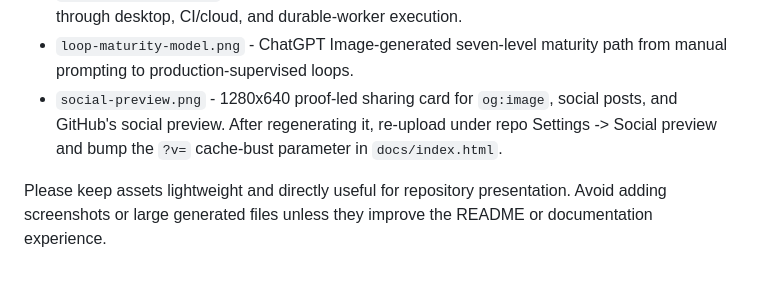
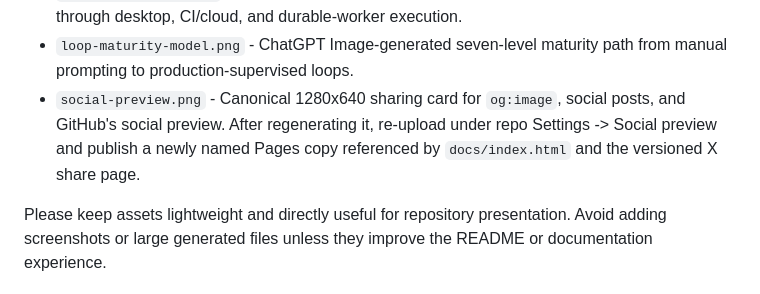
Before and after one commit to ChaoYue0307/awesome-loop-engineering, a Markdown page: assets/README.md, the part around the change. Drawn GitHub-style.

Commit message:
Add a versioned X share card

```diff
--- a/assets/README.md
+++ b/assets/README.md
@@ -17,6 +17,6 @@ This directory contains visual assets used by the repository README, GitHub Page
 - `loop-lifecycle-mobile.png` - Mobile rendering of the lifecycle with a readable vertical decision path.
 - `loop-runtime-map.png` - ChatGPT Image-generated runtime map from a nearby session through desktop, CI/cloud, and durable-worker execution.
 - `loop-maturity-model.png` - ChatGPT Image-generated seven-level maturity path from manual prompting to production-supervised loops.
-- `social-preview.png` - 1280x640 proof-led sharing card for `og:image`, social posts, and GitHub's social preview. After regenerating it, re-upload under repo Settings -> Social preview and bump the `?v=` cache-bust parameter in `docs/index.html`.
+- `social-preview.png` - Canonical 1280x640 sharing card for `og:image`, social posts, and GitHub's social preview. After regenerating it, re-upload under repo Settings -> Social preview and publish a newly named Pages copy referenced by `docs/index.html` and the versioned X share page.
 
 Please keep assets lightweight and directly useful for repository presentation. Avoid adding screenshots or large generated files unless they improve the README or documentation experience.
```
Also changed, not shown: docs/assets/social-preview-540-v06.png (added), 2 other files.
